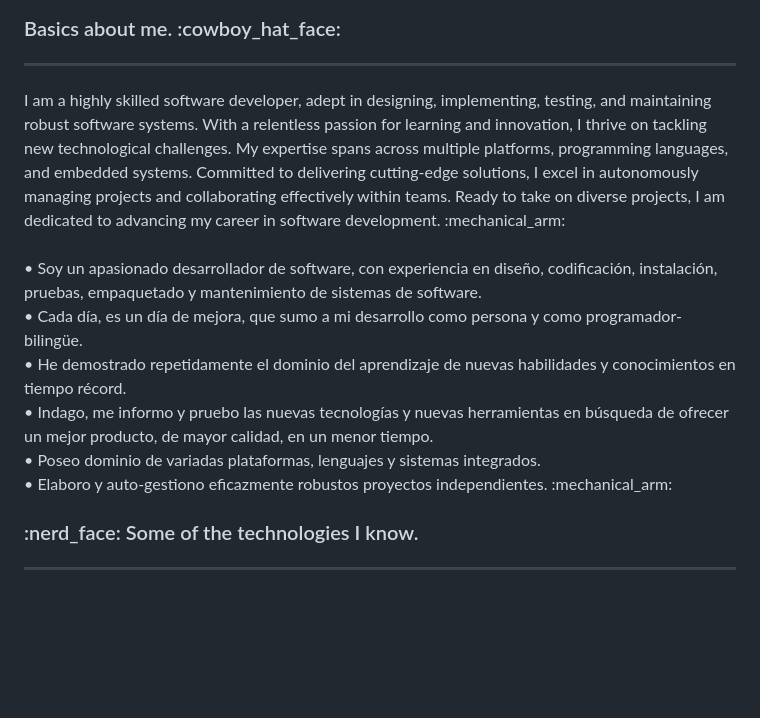
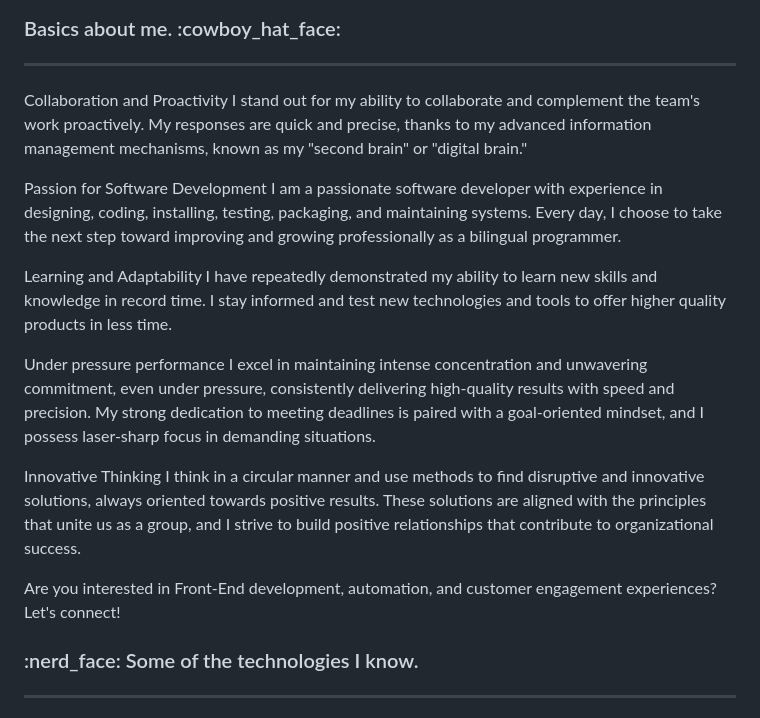
Before and after one commit to Emifacio/Emifacio, a Markdown page: README.md, the part around the change. GitHub-like rendering; blank space fills up the shorter version.

```diff
--- a/README.md
+++ b/README.md
@@ -5,22 +5,22 @@
 <h3>Basics about me. :cowboy_hat_face:</h3>
 <hr>
 
-<p>I am a highly skilled software developer, adept in designing, implementing,
-testing, and maintaining robust software systems. With a relentless passion for
-learning and innovation, I thrive on tackling new technological challenges. My
-expertise spans across multiple platforms, programming languages, and
-embedded systems. Committed to delivering cutting-edge solutions, I excel in
-autonomously managing projects and collaborating effectively within teams.
-Ready to take on diverse projects, I am dedicated to advancing my career in
-software development. :mechanical_arm:
-<br>
-<br>
-• Soy un apasionado desarrollador de software, con experiencia en diseño, codificación, instalación, pruebas, empaquetado y mantenimiento de sistemas de software.<br>
-• Cada día, es un día de mejora, que sumo a mi desarrollo como persona y como programador-bilingüe.<br>
-• He demostrado repetidamente el dominio del aprendizaje de nuevas habilidades y conocimientos en tiempo récord.<br>
-• Indago, me informo y pruebo las nuevas tecnologías y nuevas herramientas en búsqueda de ofrecer un mejor producto, de mayor calidad, en un menor tiempo.<br>
-• Poseo dominio de variadas plataformas, lenguajes y sistemas integrados.<br>
-• Elaboro y auto-gestiono eficazmente robustos proyectos independientes. :mechanical_arm:
+<p>Collaboration and Proactivity
+I stand out for my ability to collaborate and complement the team's work proactively. My responses are quick and precise, thanks to my advanced information management mechanisms, known as my "second brain" or "digital brain."
+
+Passion for Software Development
+I am a passionate software developer with experience in designing, coding, installing, testing, packaging, and maintaining systems. Every day, I choose to take the next step toward improving and growing professionally as a bilingual programmer.
+
+Learning and Adaptability
+I have repeatedly demonstrated my ability to learn new skills and knowledge in record time. I stay informed and test new technologies and tools to offer higher quality products in less time.
+
+Under pressure performance
+I excel in maintaining intense concentration and unwavering commitment, even under pressure, consistently delivering high-quality results with speed and precision. My strong dedication to meeting deadlines is paired with a goal-oriented mindset, and I possess laser-sharp focus in demanding situations.
+
+Innovative Thinking
+I think in a circular manner and use methods to find disruptive and innovative solutions, always oriented towards positive results. These solutions are aligned with the principles that unite us as a group, and I strive to build positive relationships that contribute to organizational success.
+
+Are you interested in Front-End development, automation, and customer engagement experiences? Let's connect!
 </p>
 
 
```
